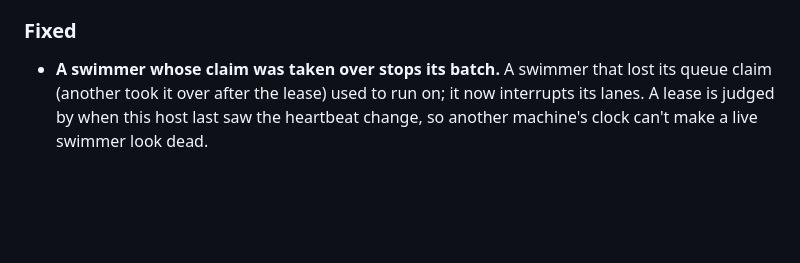
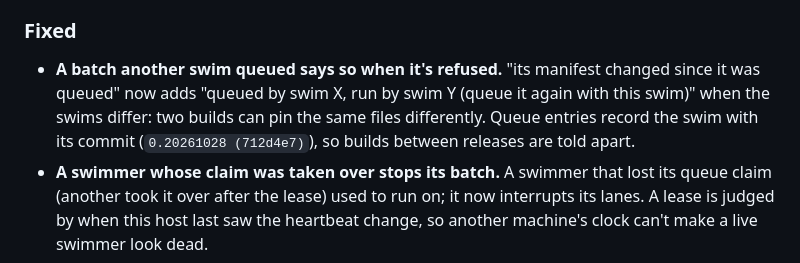
Before and after one commit to gates-brightly/swimlane, a Markdown page: CHANGELOG.md, the part around the change. GitHub-like rendering; blank space fills up the shorter version.

Commit message:
changelog: a batch another swim queued says so
Co-Authored-By: Claude Opus 5.5 (1M context) <noreply@anthropic.com>

```diff
--- a/CHANGELOG.md
+++ b/CHANGELOG.md
@@ -304,6 +304,11 @@ and read.
 
 ### Fixed
 
+- **A batch another swim queued says so when it's refused.** "its manifest
+  changed since it was queued" now adds "queued by swim X, run by swim Y
+  (queue it again with this swim)" when the swims differ: two builds can
+  pin the same files differently. Queue entries record the swim with its
+  commit (`0.20261028 (712d4e7)`), so builds between releases are told apart.
 - **A swimmer whose claim was taken over stops its batch.** A swimmer that
   lost its queue claim (another took it over after the lease) used to run
   on; it now interrupts its lanes. A lease is judged by when this host last
```
